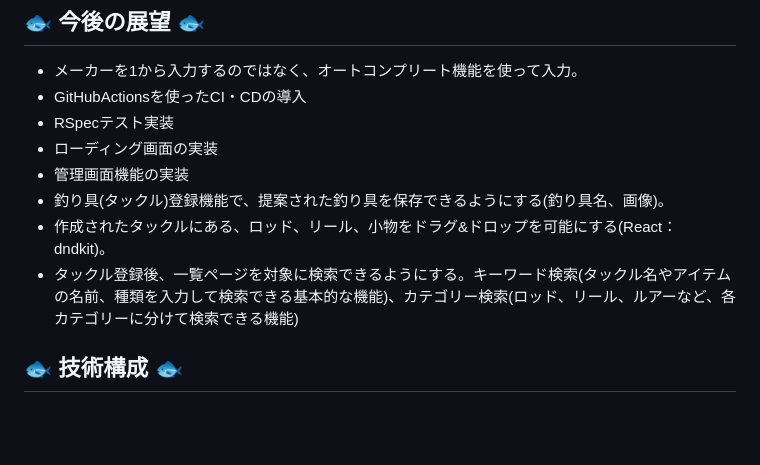
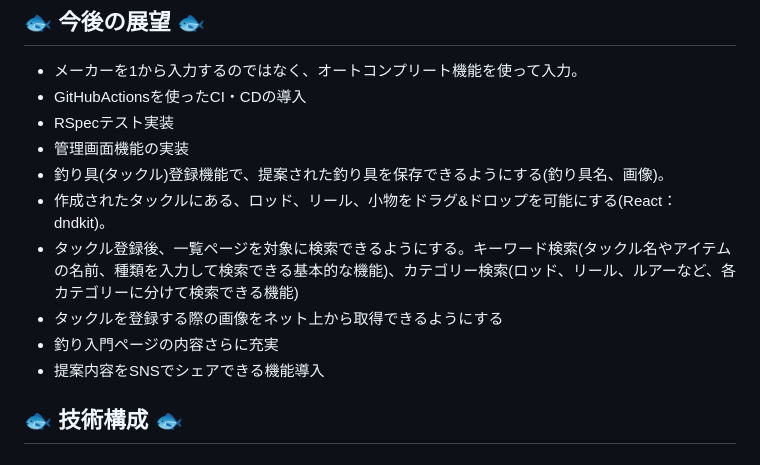
Before and after one commit to rei-dev99/TackleMaster, a Markdown page: README.md, the part around the change. GitHub-like rendering; blank space fills up the shorter version.

```diff
--- a/README.md
+++ b/README.md
@@ -126,11 +126,13 @@ Googleログインが可能で、すぐに利用することができます。
 - メーカーを1から入力するのではなく、オートコンプリート機能を使って入力。
 - GitHubActionsを使ったCI・CDの導入
 - RSpecテスト実装
-- ローディング画面の実装
 - 管理画面機能の実装
 - 釣り具(タックル)登録機能で、提案された釣り具を保存できるようにする(釣り具名、画像)。
 - 作成されたタックルにある、ロッド、リール、小物をドラグ&ドロップを可能にする(React：dndkit)。
 - タックル登録後、一覧ページを対象に検索できるようにする。キーワード検索(タックル名やアイテムの名前、種類を入力して検索できる基本的な機能)、カテゴリー検索(ロッド、リール、ルアーなど、各カテゴリーに分けて検索できる機能)
+- タックルを登録する際の画像をネット上から取得できるようにする
+- 釣り入門ページの内容さらに充実
+- 提案内容をSNSでシェアできる機能導入
 
 ## 🐟 技術構成 🐟
 ### 🐠 使用技術 🐠
```
